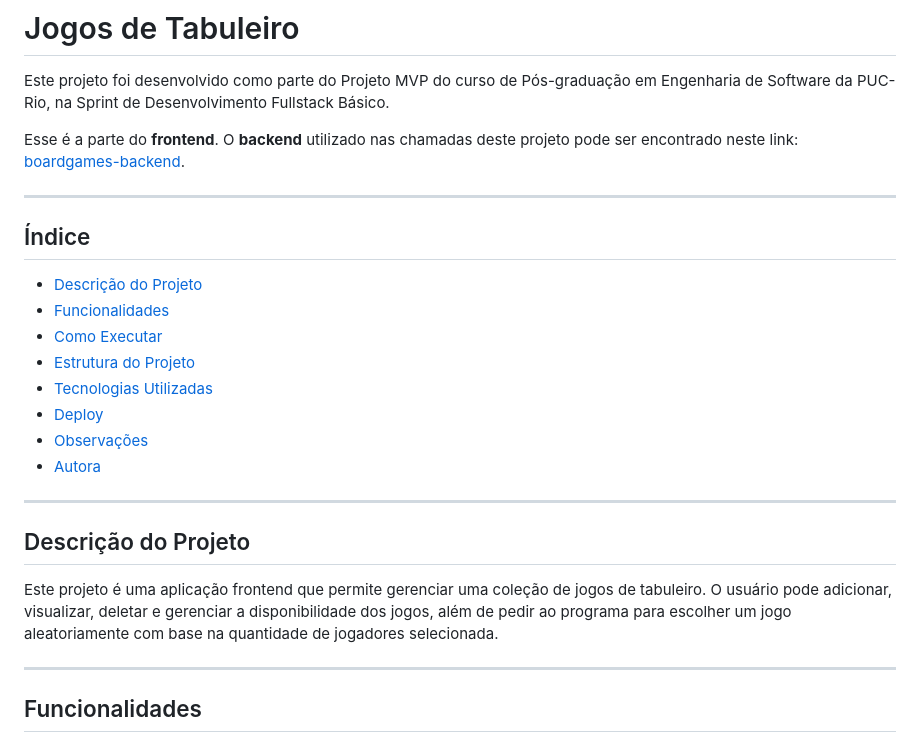
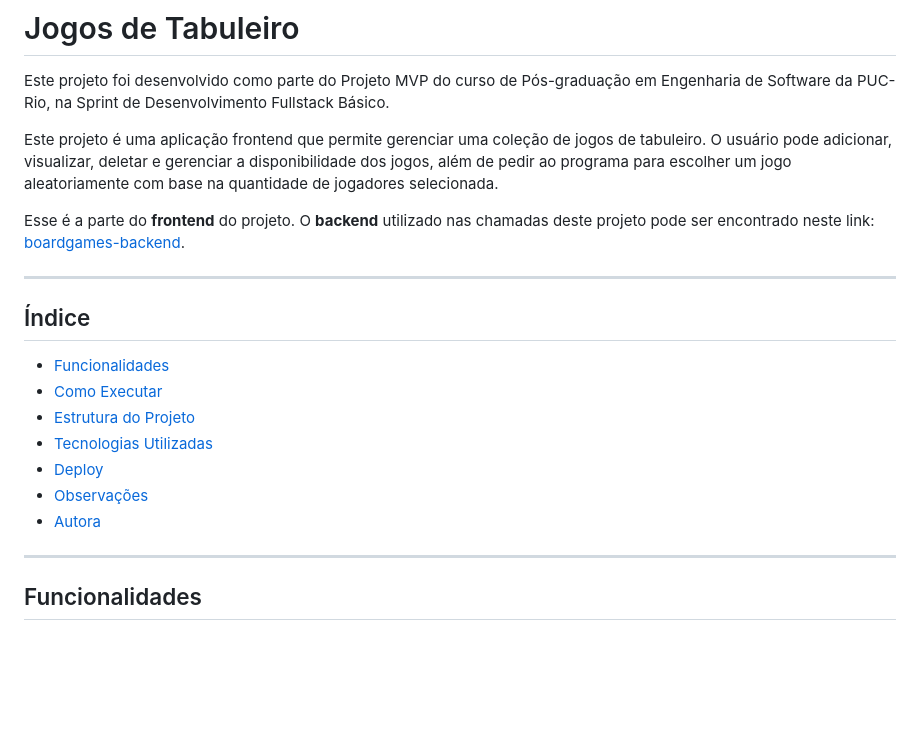
Before and after one commit to luarakerlen/boardgames-frontend, a Markdown page: README.md, the part around the change. GitHub-like rendering; blank space fills up the shorter version.

Commit message:
atualiza a descrição do projeto no README.md para refletir melhor as funcionalidades da aplicação

```diff
--- a/README.md
+++ b/README.md
@@ -2,12 +2,13 @@
 
 Este projeto foi desenvolvido como parte do Projeto MVP do curso de Pós-graduação em Engenharia de Software da PUC-Rio, na Sprint de Desenvolvimento Fullstack Básico.
 
-Esse é a parte do **frontend**. O **backend** utilizado nas chamadas deste projeto pode ser encontrado neste link: [boardgames-backend](https://github.com/luarakerlen/boardgames-backend).
+Este projeto é uma aplicação frontend que permite gerenciar uma coleção de jogos de tabuleiro. O usuário pode adicionar, visualizar, deletar e gerenciar a disponibilidade dos jogos, além de pedir ao programa para escolher um jogo aleatoriamente com base na quantidade de jogadores selecionada.
+
+Esse é a parte do **frontend** do projeto. O **backend** utilizado nas chamadas deste projeto pode ser encontrado neste link: [boardgames-backend](https://github.com/luarakerlen/boardgames-backend).
 
 ---
 
 ## Índice
-- [Descrição do Projeto](#descrição-do-projeto)
 - [Funcionalidades](#funcionalidades)
 - [Como Executar](#como-executar)
 - [Estrutura do Projeto](#estrutura-do-projeto)
@@ -15,12 +16,6 @@ Esse é a parte do **frontend**. O **backend** utilizado nas chamadas deste proj
 - [Deploy](#deploy)
 - [Observações](#observações)
 - [Autora](#👩🏽‍💻-autora)
-
----
-
-## Descrição do Projeto
-
-Este projeto é uma aplicação frontend que permite gerenciar uma coleção de jogos de tabuleiro. O usuário pode adicionar, visualizar, deletar e gerenciar a disponibilidade dos jogos, além de pedir ao programa para escolher um jogo aleatoriamente com base na quantidade de jogadores selecionada.
 
 ---
 
```
